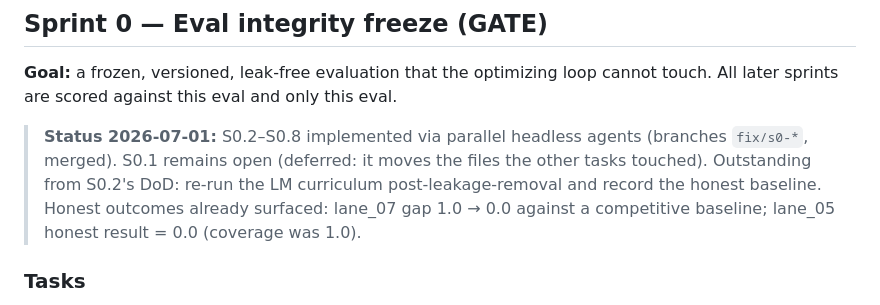
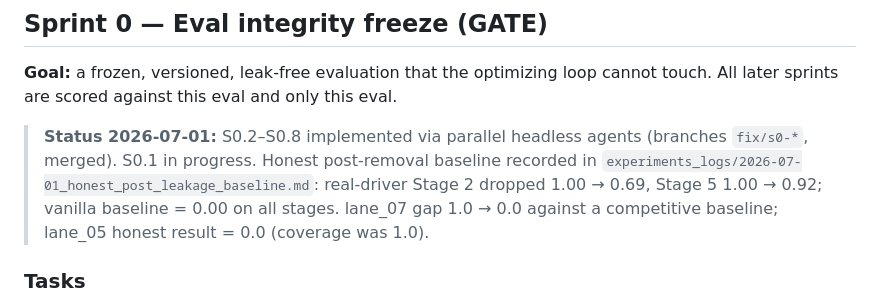
Before and after one commit to KinoThe-Kafkaesque/oczy, a Markdown page: SPRINT.md, the part around the change. Rendered like a GitHub page.

Commit message:
SPRINT.md: honest baseline recorded, S0.2 DoD closed
Co-Authored-By: Claude Fable 5 <noreply@anthropic.com>

```diff
--- a/SPRINT.md
+++ b/SPRINT.md
@@ -29,10 +29,11 @@ cannot touch. All later sprints are scored against this eval and only this
 eval.
 
 > **Status 2026-07-01:** S0.2–S0.8 implemented via parallel headless agents
-> (branches `fix/s0-*`, merged). S0.1 remains open (deferred: it moves the
-> files the other tasks touched). Outstanding from S0.2's DoD: re-run the
-> LM curriculum post-leakage-removal and record the honest baseline.
-> Honest outcomes already surfaced: lane_07 gap 1.0 → 0.0 against a
+> (branches `fix/s0-*`, merged). S0.1 in progress.
+> Honest post-removal baseline recorded in
+> `experiments_logs/2026-07-01_honest_post_leakage_baseline.md`:
+> real-driver Stage 2 dropped 1.00 → 0.69, Stage 5 1.00 → 0.92; vanilla
+> baseline = 0.00 on all stages. lane_07 gap 1.0 → 0.0 against a
 > competitive baseline; lane_05 honest result = 0.0 (coverage was 1.0).
 
 ### Tasks
```
